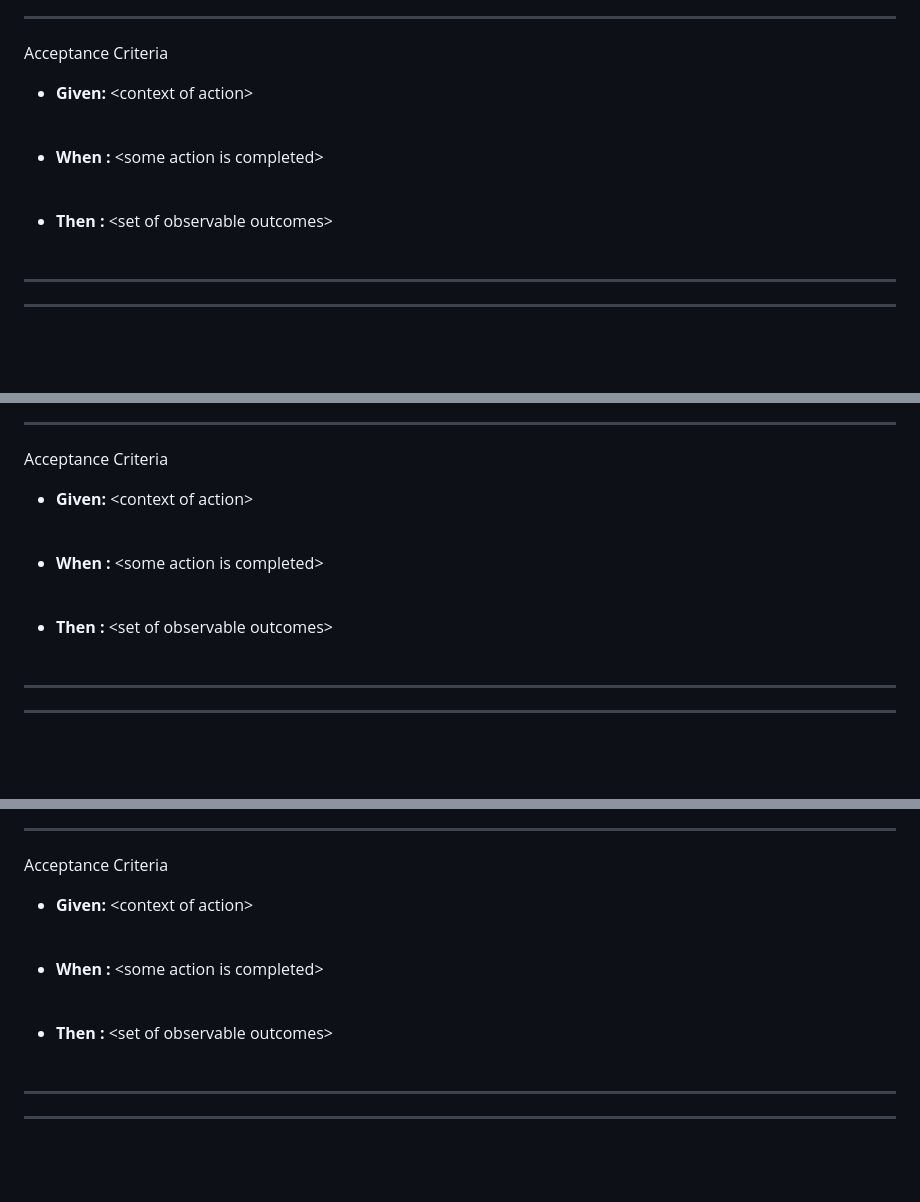
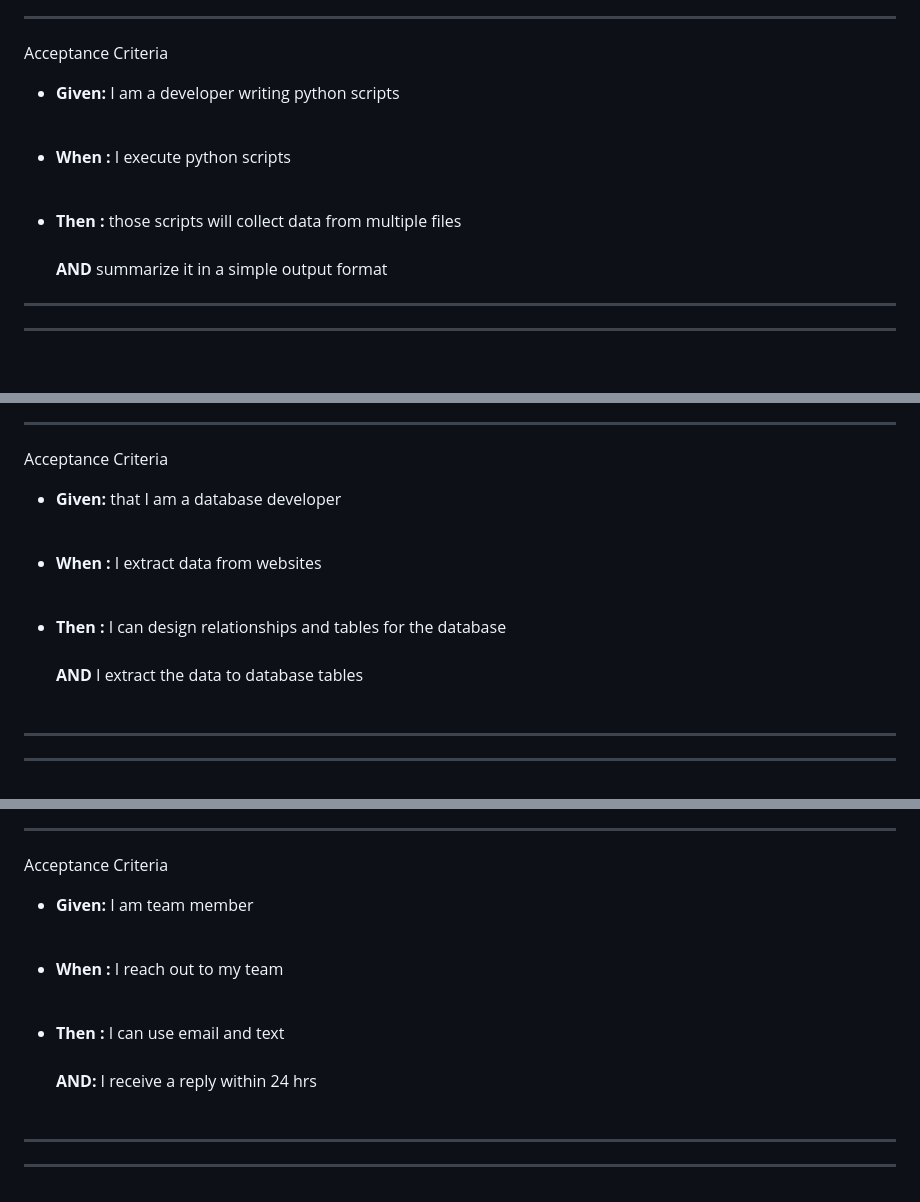
Before and after one commit to emdonkus/Fantastic-Four, a Markdown page: notes/User_Stories_Team_4.md, 3 parts joined by grey strips. Drawn GitHub-style; blank space fills up the shorter version.

```diff
--- a/notes/User_Stories_Team_4.md
+++ b/notes/User_Stories_Team_4.md
@@ -86,11 +90,13 @@ Effort Estimation
 
 Acceptance Criteria
 
-* **Given:** 	\<context of action\><br><br>
+* **Given:** 	I am a developer writing python scripts<br><br>
 
-* **When :** 	\<some action is completed\><br><br>
+* **When :** 	 I execute python scripts<br><br>
 
-* **Then :** 	\<set of observable outcomes\><br><br>
+* **Then :** 	those scripts will collect data from multiple files<br><br>
+  	**AND** summarize it in a simple output format
+
 
 <hr><hr><br><br>
 
@@ -117,11 +123,14 @@ Effort Estimation
 
 Acceptance Criteria
 
-* **Given:** 	\<context of action\><br><br>
+* **Given:** 	that I am a database developer<br><br>
 
-* **When :** 	\<some action is completed\><br><br>
+* **When :** 	I extract data from websites<br><br>
 
-* **Then :** 	\<set of observable outcomes\><br><br>
+* **Then :** 	I can design relationships and tables for the database<br><br>
+	 **AND** I extract the data to database tables<br><br>
+
+
 
 <hr><hr><br><br>
 
@@ -175,12 +187,12 @@ Effort Estimation
 
 Acceptance Criteria
 
-* **Given:** 	\<context of action\><br><br>
+* **Given:** 	I am team member <br><br>
 
-* **When :** 	\<some action is completed\><br><br>
+* **When :** 	I reach out to my team<br><br>
 
-* **Then :** 	\<set of observable outcomes\><br><br>
-
+* **Then :** 	I can use email and text<br><br>
+        **AND:** I receive a reply within 24 hrs <br><br>
 <hr><hr><br><br>
 
 
```
Also changed, not shown: other parts of notes/User_Stories_Team_4.md (+27 -16 lines).
